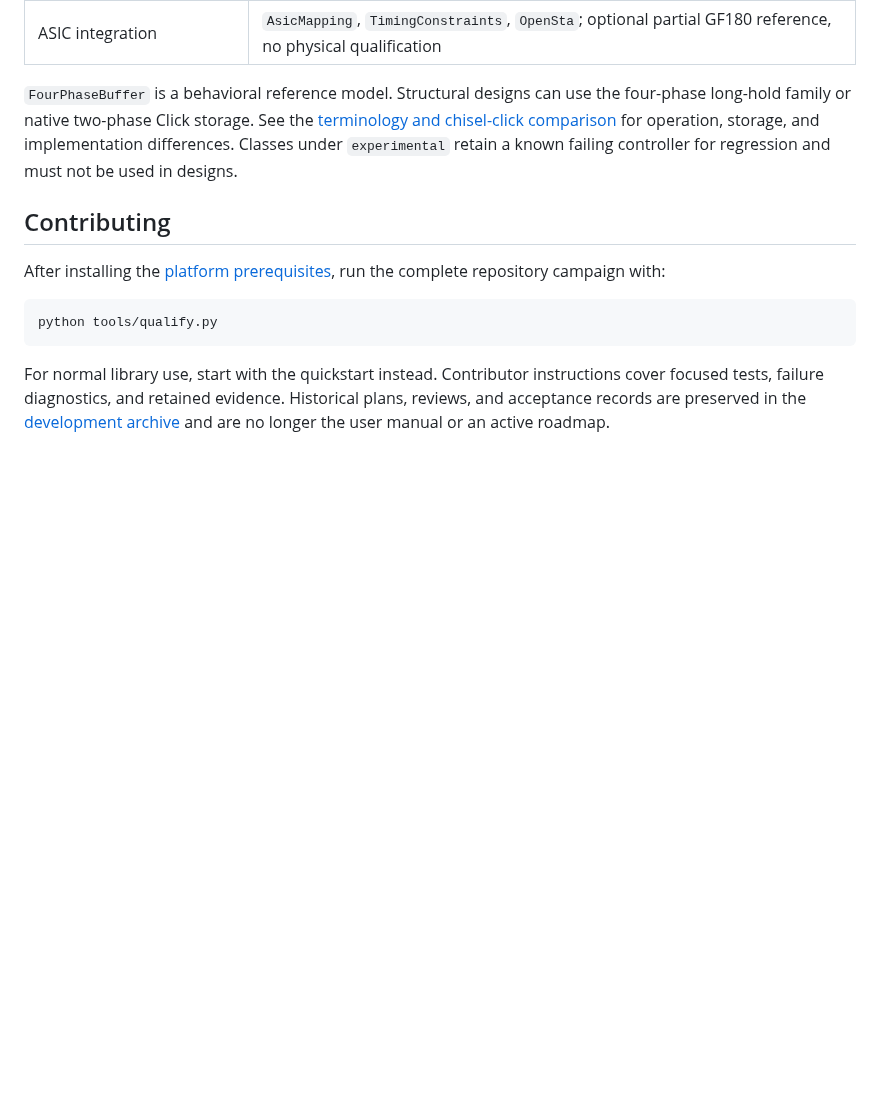
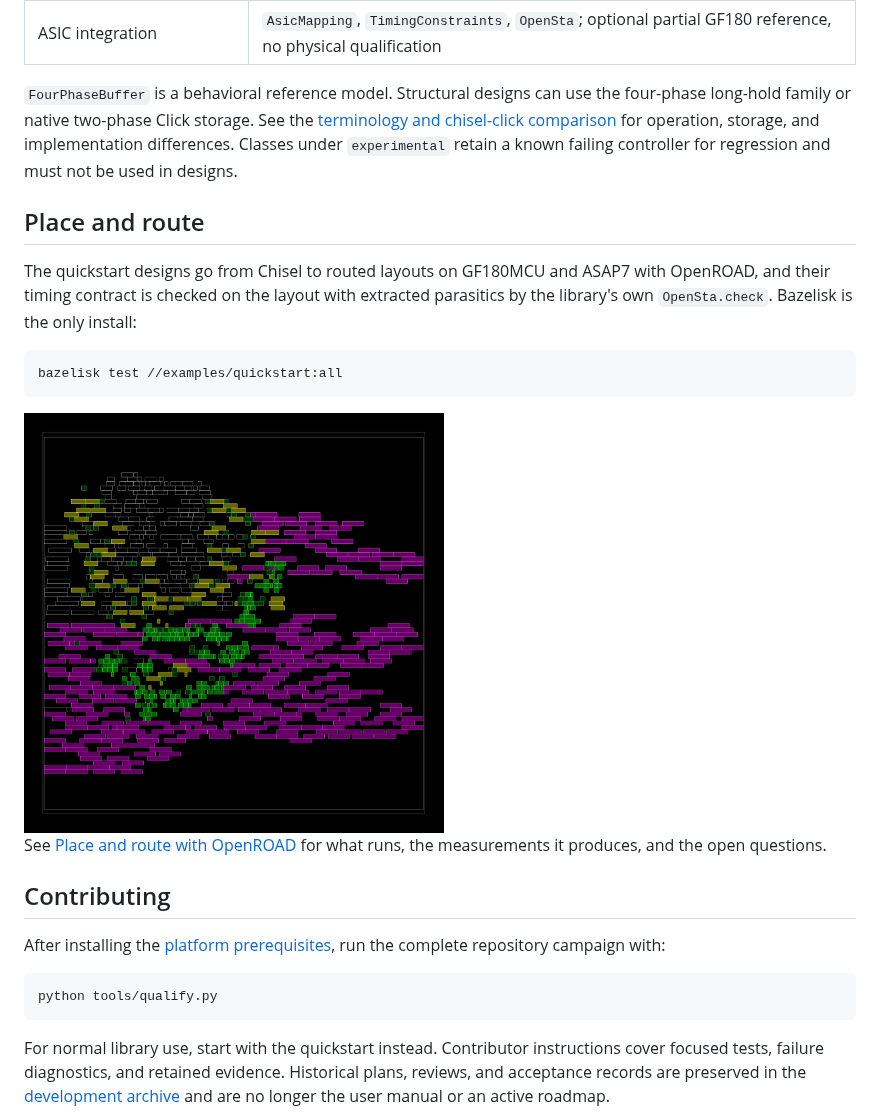
Before and after one commit to BiscutLabs/chisel-async, a Markdown page: README.md, the part around the change. GitHub-like rendering; pictures changed too: docs/images/gcd_gf180_primitives.png (added); blank space fills up the shorter version.

Commit message:
docs: place and route with OpenROAD, with layout images
Signed-off-by: Øyvind Harboe <oyvind.harboe@zylin.com>

````diff
--- a/README.md
+++ b/README.md
@@ -87,6 +87,22 @@ four-phase long-hold family or native two-phase Click storage. See the [terminol
 for operation, storage, and implementation differences. Classes under `experimental` retain a known failing controller
 for regression and must not be used in designs.
 
+## Place and route
+
+The quickstart designs go from Chisel to routed layouts on GF180MCU and ASAP7
+with OpenROAD, and their timing contract is checked on the layout with
+extracted parasitics by the library's own `OpenSta.check`. Bazelisk is the
+only install:
+
+```text
+bazelisk test //examples/quickstart:all
+```
+
+<img src="docs/images/gcd_gf180_primitives.png" alt="The quickstart Gcd placed on GF180MCU" width="420">
+
+See [Place and route with OpenROAD](docs/physical-flow.md) for what runs,
+the measurements it produces, and the open questions.
+
 ## Contributing
 
 After installing the [platform prerequisites](docs/contributing.md#prerequisites),
````
Also changed, not shown: docs/index.md (+1 -0 lines), docs/physical-flow.md (added, +140 -0 lines).
